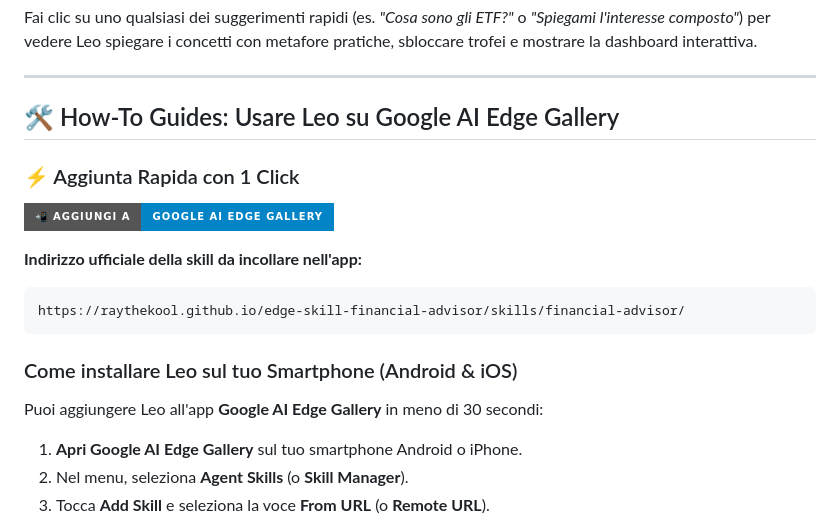
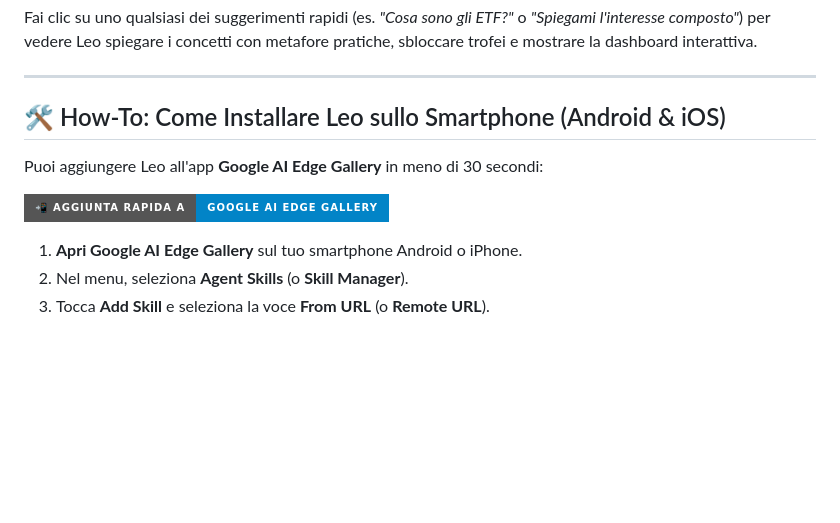
Before and after one commit to raythekool/edge-skill-financial-advisor, a Markdown page: README.it.md, the part around the change. Drawn GitHub-style; badges without logos; blank space fills up the shorter version.

Commit message:
docs: integrate Quick Add button directly into How to Install section

````diff
--- a/README.it.md
+++ b/README.it.md
@@ -24,18 +24,15 @@ Fai clic su uno qualsiasi dei suggerimenti rapidi (es. *"Cosa sono gli ETF?"* o
 
 ---
 
-## 🛠️ How-To Guides: Usare Leo su Google AI Edge Gallery
+## 🛠️ How-To: Come Installare Leo sullo Smartphone (Android & iOS)
 
-### ⚡ Aggiunta Rapida con 1 Click
-[![Aggiungi Skill a Google AI Edge Gallery](https://img.shields.io/badge/📲%20Aggiungi%20a-Google%20AI%20Edge%20Gallery-0284c7?style=for-the-badge&logo=google)](https://raythekool.github.io/edge-skill-financial-advisor/skills/financial-advisor/)
+Puoi aggiungere Leo all'app **Google AI Edge Gallery** in meno di 30 secondi:
 
-**Indirizzo ufficiale della skill da incollare nell'app:**
-```text
-https://raythekool.github.io/edge-skill-financial-advisor/skills/financial-advisor/
-```
-
-### Come installare Leo sul tuo Smartphone (Android & iOS)
-Puoi aggiungere Leo all'app **Google AI Edge Gallery** in meno di 30 secondi:
+<p align="left">
+  <a href="https://raythekool.github.io/edge-skill-financial-advisor/skills/financial-advisor/">
+    <img src="https://img.shields.io/badge/📲%20Aggiunta%20Rapida%20a-Google%20AI%20Edge%20Gallery-0284c7?style=for-the-badge&logo=google" alt="Aggiungi Skill a Google AI Edge Gallery">
+  </a>
+</p>
 
 1. **Apri Google AI Edge Gallery** sul tuo smartphone Android o iPhone.
 2. Nel menu, seleziona **Agent Skills** (o **Skill Manager**).
````
Also changed, not shown: README.md (+9 -12 lines).
